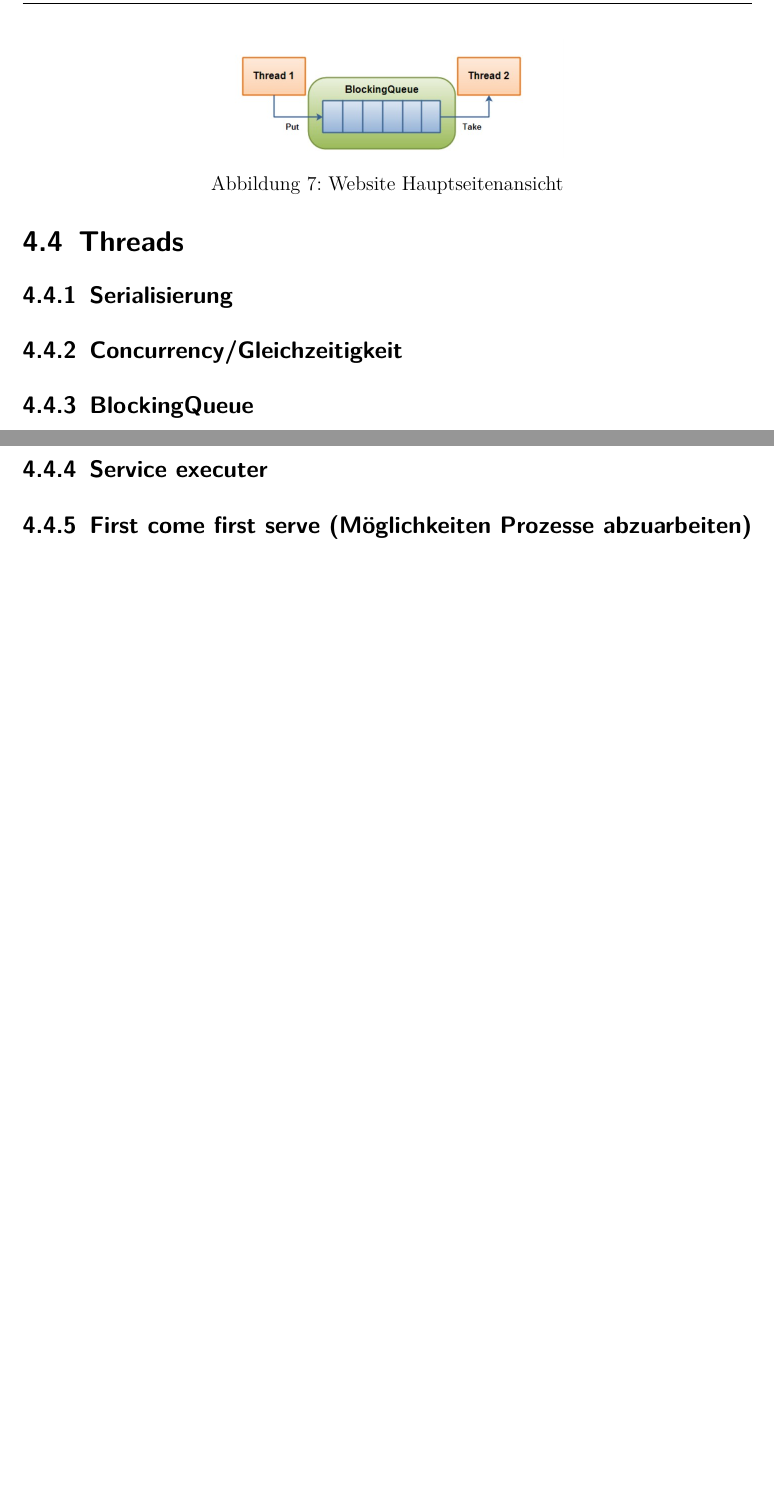
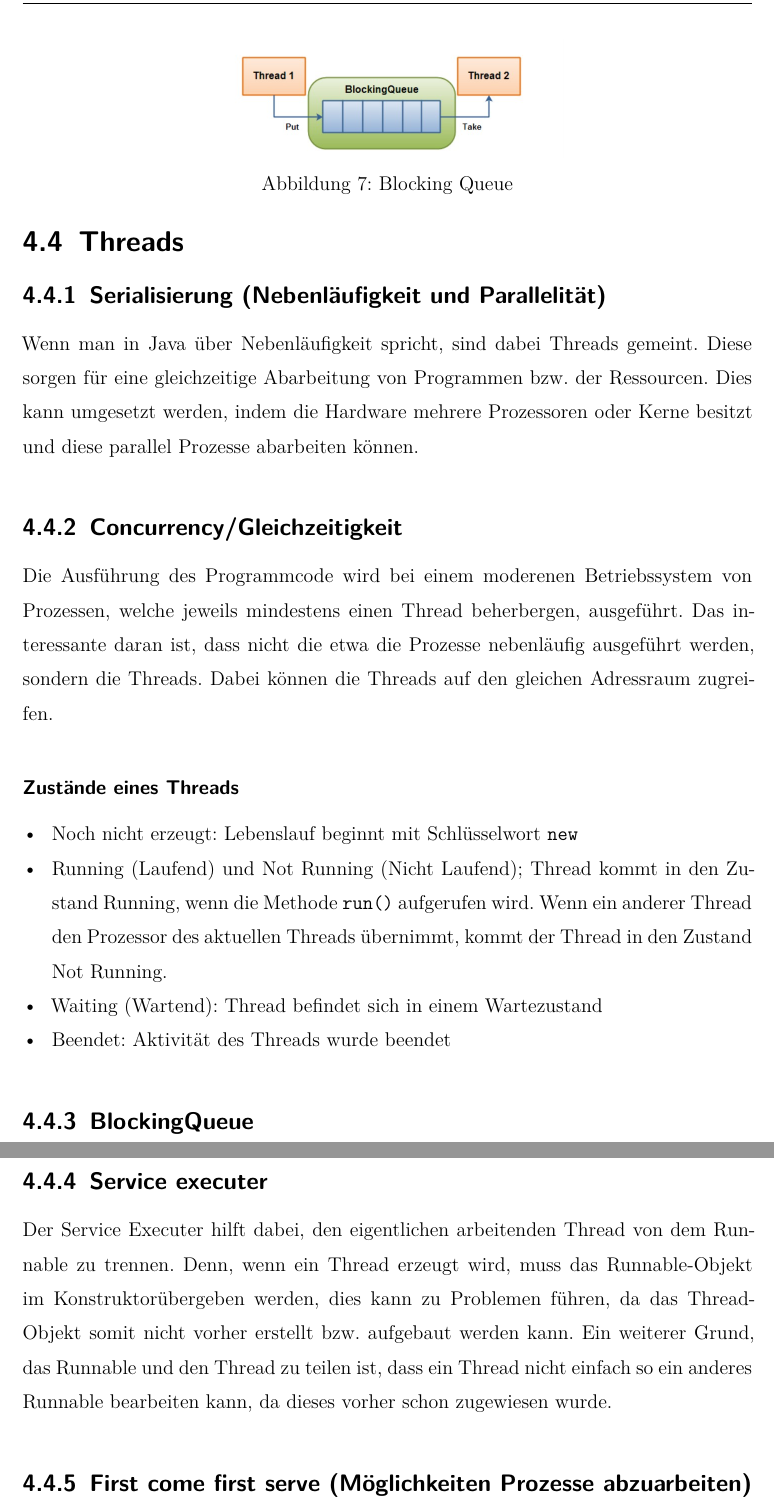
Before and after one commit to Zwerg93/Diplscreibteil, a LaTeX thesis (Lademanager/thesis.tex, which reads Lademanager/sections/Flexlogger/Threads.tex): two parts of pages 43 and 45 of 61, joined at a grey line, cut at the place of the change, the shorter picture padded with empty space. Compiled offline with XeLaTeX.

Commit message:
new updatesss

```diff
--- a/Lademanager/sections/Flexlogger/Threads.tex
+++ b/Lademanager/sections/Flexlogger/Threads.tex
@@ -1,14 +1,26 @@
+
 % \subsection{Streams}
 
 % \subsection{Lambda}
 
-\subsection{Serialisierung}
+\subsection{Serialisierung (Nebenläufigkeit und Parallelität)}
+% Java ist auch eine Insel - Einführung, Ausbildung, Praxis; von: Christian Ullenboom
+Wenn man in Java über Nebenläufigkeit spricht, sind dabei Threads gemeint. Diese sorgen für eine gleichzeitige Abarbeitung von Programmen bzw. der Ressourcen. Dies kann umgesetzt werden, indem die Hardware mehrere Prozessoren oder Kerne besitzt und diese parallel Prozesse abarbeiten können.
+
+
 
 \subsection{Concurrency/Gleichzeitigkeit}
 % https://www.baeldung.com/java-util-concurrent
 % https://reader.elsevier.com/reader/sd/pii/S0167642305000663?token=33C353917B1806AF8A5D40D069D18442FDCF27727ADE08478255219D5D7D6849BA4E8FAE2A474A3FDCD3CC0A36740643&originRegion=eu-west-1&originCreation=20230105151331
+Die Ausführung des Programmcode wird bei einem moderenen Betriebssystem von Prozessen, welche jeweils mindestens einen Thread beherbergen, ausgeführt. Das interessante daran ist, dass nicht die etwa die Prozesse nebenläufig ausgeführt werden, sondern die Threads. Dabei können die Threads auf den gleichen Adressraum zugreifen.
 
-
+\subsubsection{Zustände eines Threads}
+\begin{compactitem}
+    \item Noch nicht erzeugt: Lebenslauf beginnt mit Schlüsselwort \texttt{new}
+    \item Running (Laufend) und Not Running (Nicht Laufend); Thread kommt in den Zustand Running, wenn die Methode \texttt{run()} aufgerufen wird. Wenn ein anderer Thread den Prozessor des aktuellen Threads übernimmt, kommt der Thread in den Zustand Not Running.
+    \item Waiting (Wartend): Thread befindet sich in einem Wartezustand
+    \item Beendet: Aktivität des Threads wurde beendet
+\end{compactitem}
 
 \subsection{BlockingQueue}
 % https://jenkov.com/tutorials/java-util-concurrent/blockingqueue.html#java-blockingqueue-tutorial-video
@@ -20,7 +32,7 @@ Eine BlockingQueue hat typischerweise einen Thread, welcher Objekte produziert u
 \begin{figure}
     \centering
     \includegraphics[scale=0.5]{pics/blockingQueue.jpg}
-    \caption{Website Hauptseitenansicht}
+    \caption{Blocking Queue}
     \label{fig:impl:BlockingQueue}
 \end{figure}
 
@@ -89,7 +101,12 @@ Das Beispiel unten angeführt verwendet eine ArrayBlockingQueue als Implementati
 
 \subsection{Service executer}
 % https://www.baeldung.com/java-executor-service-tutorial
+% Java ist auch eine Insel - Einführung, Ausbildung, Praxis; von: Christian Ullenboom
+Der Service Executer hilft dabei, den eigentlichen arbeitenden Thread von dem Runnable zu trennen. Denn, wenn ein Thread erzeugt wird, muss das Runnable-Objekt im Konstruktorübergeben werden, dies kann zu Problemen führen, da das Thread-Objekt somit nicht vorher erstellt bzw. aufgebaut werden kann. Ein weiterer Grund, das Runnable und den Thread zu teilen ist, dass ein Thread nicht einfach so ein anderes Runnable bearbeiten kann, da dieses vorher schon zugewiesen wurde.
+
 % \subsection{Java Futures}
 % https://www.baeldung.com/java-future
 % \subsection{Java Completablefutures}
+
+
 \subsection{First come first serve (Möglichkeiten Prozesse abzuarbeiten)}
```
Also changed, not shown: Lademanager/thesis.pdf, 10 other files.
